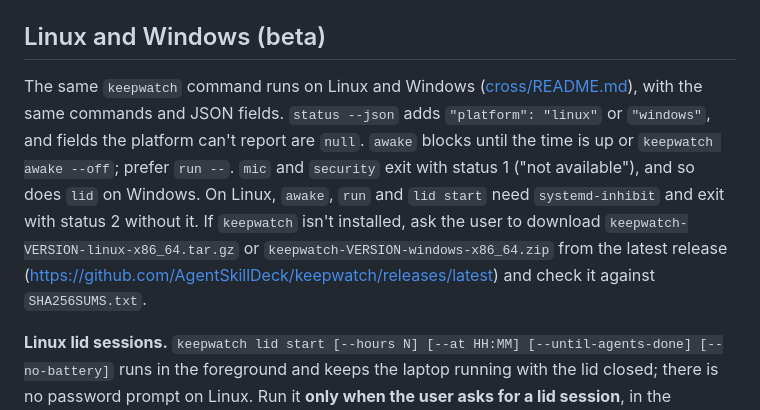
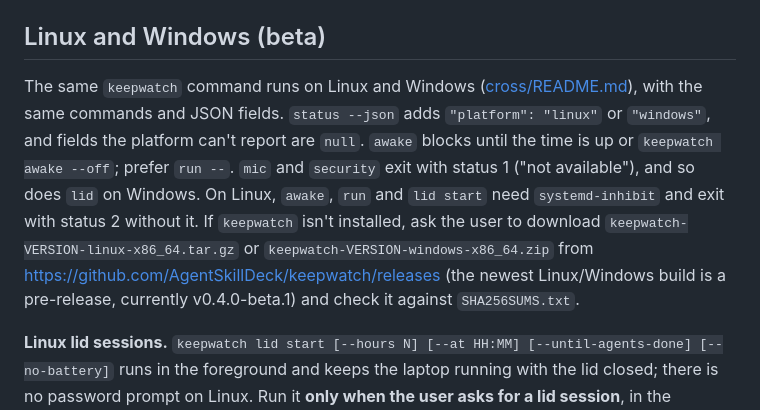
Before and after one commit to AgentSkillDeck/keepwatch, a Markdown page: skills/keepwatch/SKILL.md, the part around the change. Rendered like a GitHub page.

```diff
--- a/skills/keepwatch/SKILL.md
+++ b/skills/keepwatch/SKILL.md
@@ -94,7 +94,7 @@ Only stop a session when the user asks for that specific one. Never stop your ow
 
 ## Linux and Windows (beta)
 
-The same `keepwatch` command runs on Linux and Windows ([cross/README.md](https://github.com/AgentSkillDeck/keepwatch/blob/main/cross/README.md)), with the same commands and JSON fields. `status --json` adds `"platform": "linux"` or `"windows"`, and fields the platform can't report are `null`. `awake` blocks until the time is up or `keepwatch awake --off`; prefer `run --`. `mic` and `security` exit with status 1 ("not available"), and so does `lid` on Windows. On Linux, `awake`, `run` and `lid start` need `systemd-inhibit` and exit with status 2 without it. If `keepwatch` isn't installed, ask the user to download `keepwatch-VERSION-linux-x86_64.tar.gz` or `keepwatch-VERSION-windows-x86_64.zip` from the latest release (https://github.com/AgentSkillDeck/keepwatch/releases/latest) and check it against `SHA256SUMS.txt`.
+The same `keepwatch` command runs on Linux and Windows ([cross/README.md](https://github.com/AgentSkillDeck/keepwatch/blob/main/cross/README.md)), with the same commands and JSON fields. `status --json` adds `"platform": "linux"` or `"windows"`, and fields the platform can't report are `null`. `awake` blocks until the time is up or `keepwatch awake --off`; prefer `run --`. `mic` and `security` exit with status 1 ("not available"), and so does `lid` on Windows. On Linux, `awake`, `run` and `lid start` need `systemd-inhibit` and exit with status 2 without it. If `keepwatch` isn't installed, ask the user to download `keepwatch-VERSION-linux-x86_64.tar.gz` or `keepwatch-VERSION-windows-x86_64.zip` from https://github.com/AgentSkillDeck/keepwatch/releases (the newest Linux/Windows build is a pre-release, currently v0.4.0-beta.1) and check it against `SHA256SUMS.txt`.
 
 **Linux lid sessions.** `keepwatch lid start [--hours N] [--at HH:MM] [--until-agents-done] [--no-battery]` runs in the foreground and keeps the laptop running with the lid closed; there is no password prompt on Linux. Run it **only when the user asks for a lid session**, in the background, and tell them it ends on its own (N hours after the lid closes, at 20% battery, when hot, after 12 h at most). `keepwatch lid end` is always fine. Check with `keepwatch lid status --json` (`active`, `lastEndReason`) or `status --json` (`lidSession`). The tray app (`keepwatch-tray`) may hold sessions too; `awake --off` and `lid end` stop those as well.
 
```
Also changed, not shown: README.md (+15 -9 lines), cross/README.md (+1 -1 lines).
